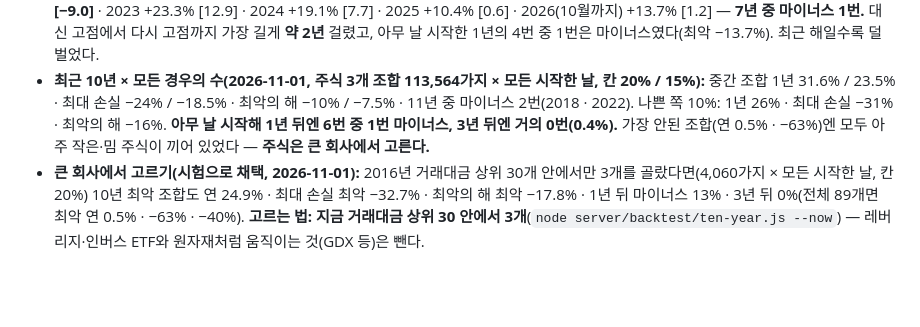
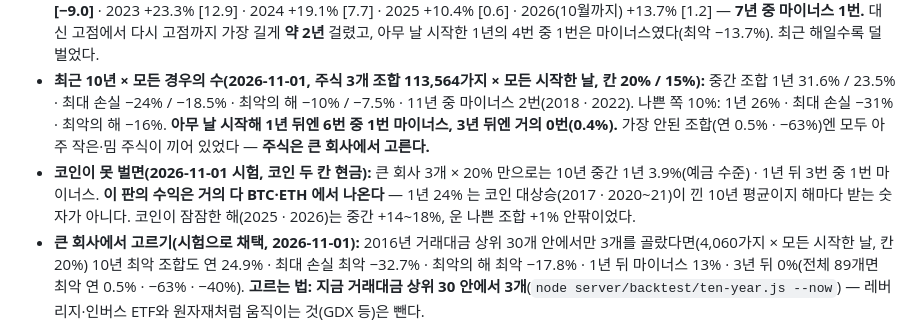
Before and after one commit to Qawswd/-1, a Markdown page: docs/08-OWNER-RULES.md, the part around the change. Drawn GitHub-style; blank space fills up the shorter version.

```diff
--- a/docs/08-OWNER-RULES.md
+++ b/docs/08-OWNER-RULES.md
@@ -53,6 +53,7 @@
 - **이 판(토스 주식 3칸 + 업비트 BTC·ETH 롱만, 칸 15%, 무작위 주식 3개 200조합, 2020-07~, 서버 [2c]):** 1년 24.4%(나쁜 쪽 10% 18.4%) · 최대 손실 −16.5%(−24.2%) · 90일 최악 −10.8% · 아무 날 시작해 1년 뒤 마이너스 24% · 2022 −5.4%. 바이낸스 선물로 같은 규칙(+코인 숏)은 22.5% · −17.7% — 거래소를 바꿔도 덜 벌지 않는다.
 - **해마다 정산(같은 판, 중간값 [나쁜 쪽 10%], 서버 2026-10-31):** 2020(7월~) +53.9% [42.9] · 2021 +33.9% [21.8] · **2022 −5.4% [−9.0]** · 2023 +23.3% [12.9] · 2024 +19.1% [7.7] · 2025 +10.4% [0.6] · 2026(10월까지) +13.7% [1.2] — **7년 중 마이너스 1번.** 대신 고점에서 다시 고점까지 가장 길게 **약 2년** 걸렸고, 아무 날 시작한 1년의 4번 중 1번은 마이너스였다(최악 −13.7%). 최근 해일수록 덜 벌었다.
 - **최근 10년 × 모든 경우의 수(2026-11-01, 주식 3개 조합 113,564가지 × 모든 시작한 날, 칸 20% / 15%):** 중간 조합 1년 31.6% / 23.5% · 최대 손실 −24% / −18.5% · 최악의 해 −10% / −7.5% · 11년 중 마이너스 2번(2018 · 2022). 나쁜 쪽 10%: 1년 26% · 최대 손실 −31% · 최악의 해 −16%. **아무 날 시작해 1년 뒤엔 6번 중 1번 마이너스, 3년 뒤엔 거의 0번(0.4%).** 가장 안된 조합(연 0.5% · −63%)엔 모두 아주 작은·밈 주식이 끼어 있었다 — **주식은 큰 회사에서 고른다.**
+- **코인이 못 벌면(2026-11-01 시험, 코인 두 칸 현금):** 큰 회사 3개 × 20% 만으로는 10년 중간 1년 3.9%(예금 수준) · 1년 뒤 3번 중 1번 마이너스. **이 판의 수익은 거의 다 BTC·ETH 에서 나온다** — 1년 24% 는 코인 대상승(2017 · 2020~21)이 낀 10년 평균이지 해마다 받는 숫자가 아니다. 코인이 잠잠한 해(2025 · 2026)는 중간 +14~18%, 운 나쁜 조합 +1% 안팎이었다.
 - **큰 회사에서 고르기(시험으로 채택, 2026-11-01):** 2016년 거래대금 상위 30개 안에서만 3개를 골랐다면(4,060가지 × 모든 시작한 날, 칸 20%) 10년 최악 조합도 연 24.9% · 최대 손실 최악 −32.7% · 최악의 해 최악 −17.8% · 1년 뒤 마이너스 13% · 3년 뒤 0%(전체 89개면 최악 연 0.5% · −63% · −40%). **고르는 법: 지금 거래대금 상위 30 안에서 3개**(`node server/backtest/ten-year.js --now`) — 레버리지·인버스 ETF와 원자재처럼 움직이는 것(GDX 등)은 뺀다.
 - 많은 조합 중 고른 숫자이고 바이낸스 목록은 이미 오른 종목이라 **실제는 이보다 못할 수 있다.** 코인 숫자의 상당 부분이 2020~21 상승장에서 나왔다(2024 년 이후는 대략 절반). 코인은 09:00 대신 17:30 에 하면 1년 약 2%p 덜 번다. 업비트 원화 가격(김치 프리미엄)·토스 수수료·환전 비용은 넣지 않았다.
 - 롱 승률 30~38% — 3번 중 2번은 진다. BTC 롱은 12번 연속 진 적이 있다(2021-03 ~ 09). 몇 달 지다가 큰 흐름에서 몰아서 버는 방식이다.
```
Also changed, not shown: docs/07-RESEARCH-PROTOCOL.md (+10 -0 lines).
